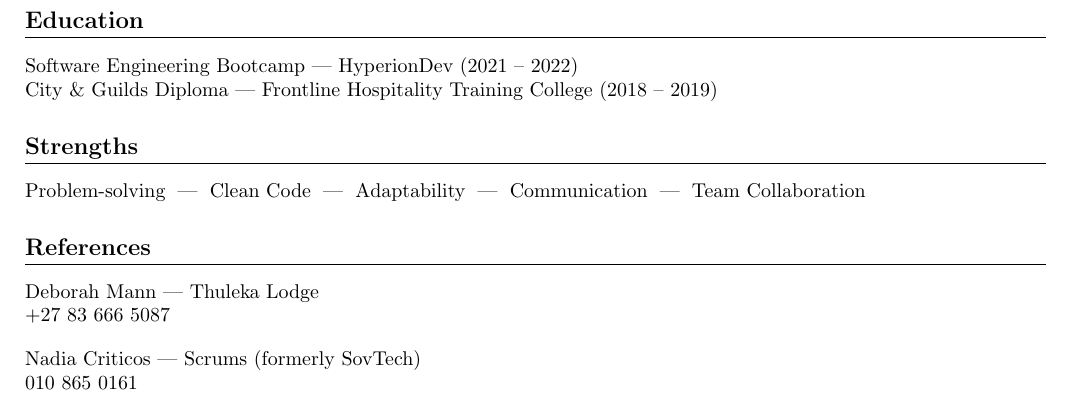
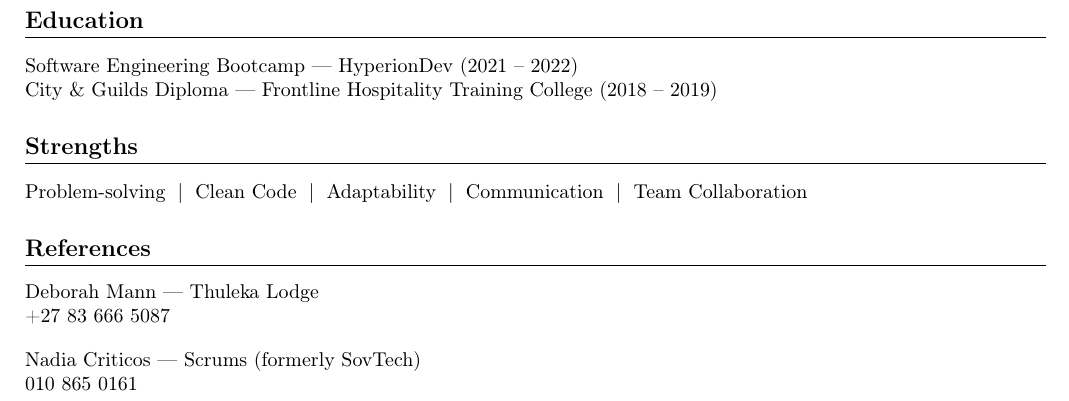
Before and after one commit to mokone-september/Portfolio, a LaTeX CV (src/assets/resume.tex): part of page 2 of 2, cut so that both start at the same text. Compiled offline with pdfLaTeX.

Commit message:
fix: update resume formatting and improve readability

```diff
--- a/src/assets/resume.tex
+++ b/src/assets/resume.tex
@@ -1,6 +1,8 @@
 \documentclass[10pt]{article}
 
 \usepackage[a4paper, margin=1.5cm]{geometry}
+\usepackage[T1]{fontenc}
+\usepackage[utf8]{inputenc}
 \usepackage{titlesec}
 \usepackage{enumitem}
 \usepackage[hidelinks]{hyperref}
@@ -88,8 +90,8 @@
 %-------------------- EDUCATION --------------------
 \section{Education}
 
-Software Engineering Bootcamp — HyperionDev (2021 -- 2022) \\
-City \& Guilds Diploma — Frontline Hospitality Training College (2018 -- 2019)
+Software Engineering Bootcamp --- HyperionDev (2021 -- 2022) \\
+City \& Guilds Diploma --- Frontline Hospitality Training College (2018 -- 2019)
 
 %-------------------- STRENGTHS --------------------
 \section{Strengths}
@@ -98,12 +100,12 @@
 %-------------------- REFERENCES --------------------
 \section{References}
 
-Deborah Mann — Thuleka Lodge \\
+Deborah Mann --- Thuleka Lodge \\
 +27 83 666 5087
 
 \vspace{4pt}
 
-Nadia Criticos — Scrums (formerly SovTech) \\
+Nadia Criticos --- Scrums (formerly SovTech) \\
 010 865 0161
 
 \end{document}
```
